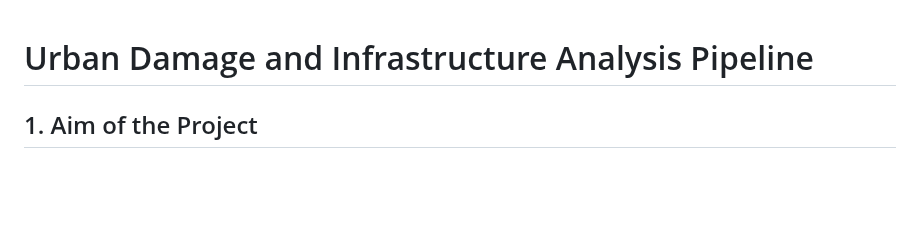
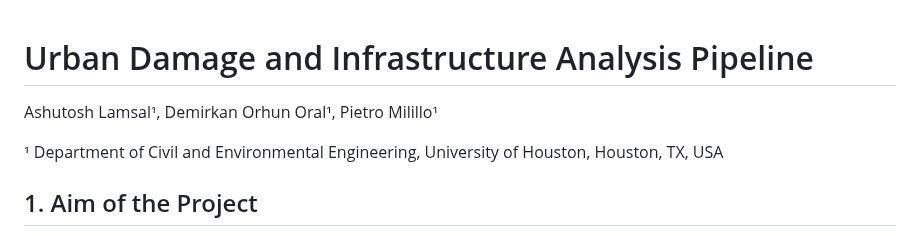
Before and after one commit to Milillo-lab/Geospatial_Framework_For_Humanitarian_Relief, a Markdown page: README.md, the part around the change. Drawn GitHub-style; blank space fills up the shorter version.

```diff
--- a/README.md
+++ b/README.md
@@ -1,4 +1,10 @@
 # Urban Damage and Infrastructure Analysis Pipeline
+
+Ashutosh Lamsal¹, Demirkan Orhun Oral¹, Pietro Milillo¹
+
+¹ Department of Civil and Environmental Engineering, University of Houston, Houston, TX, USA
+
+
 
 ## 1. Aim of the Project
 
```
